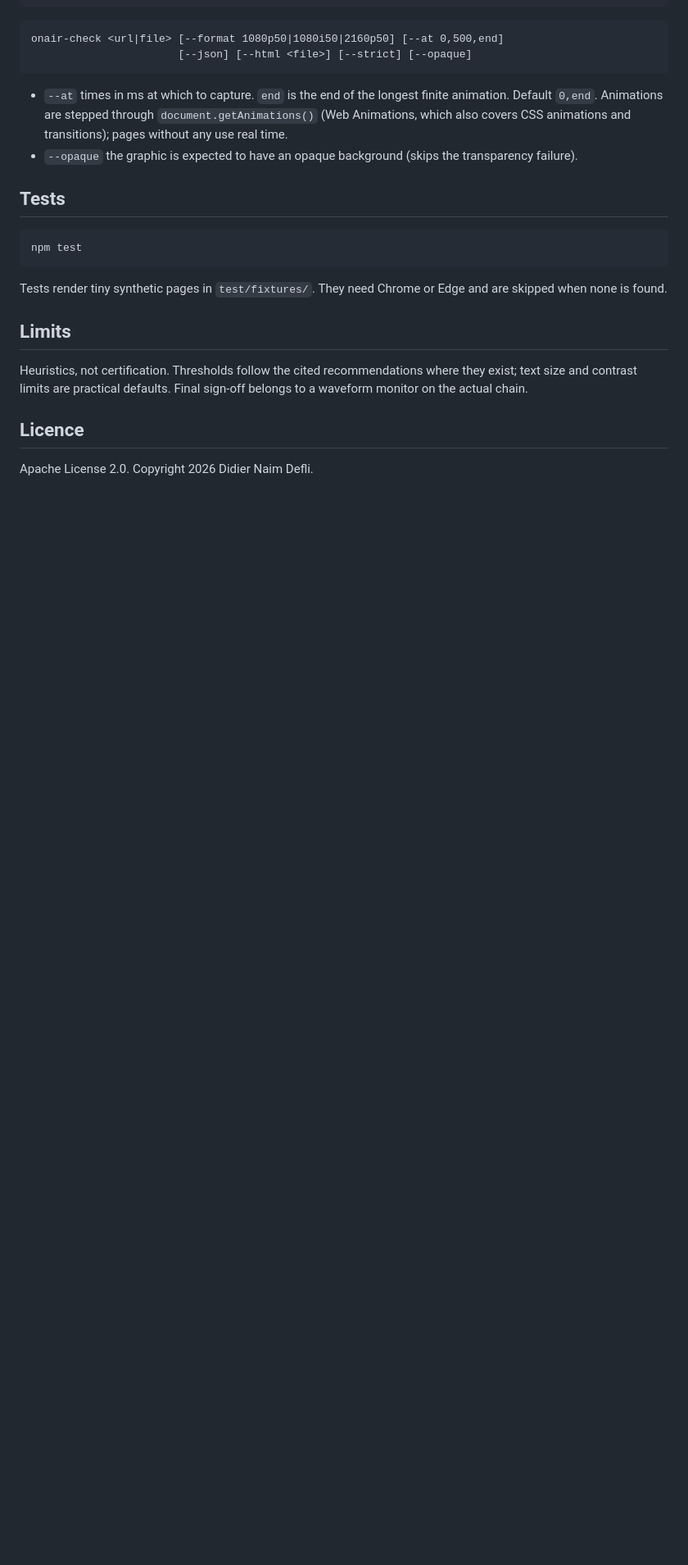
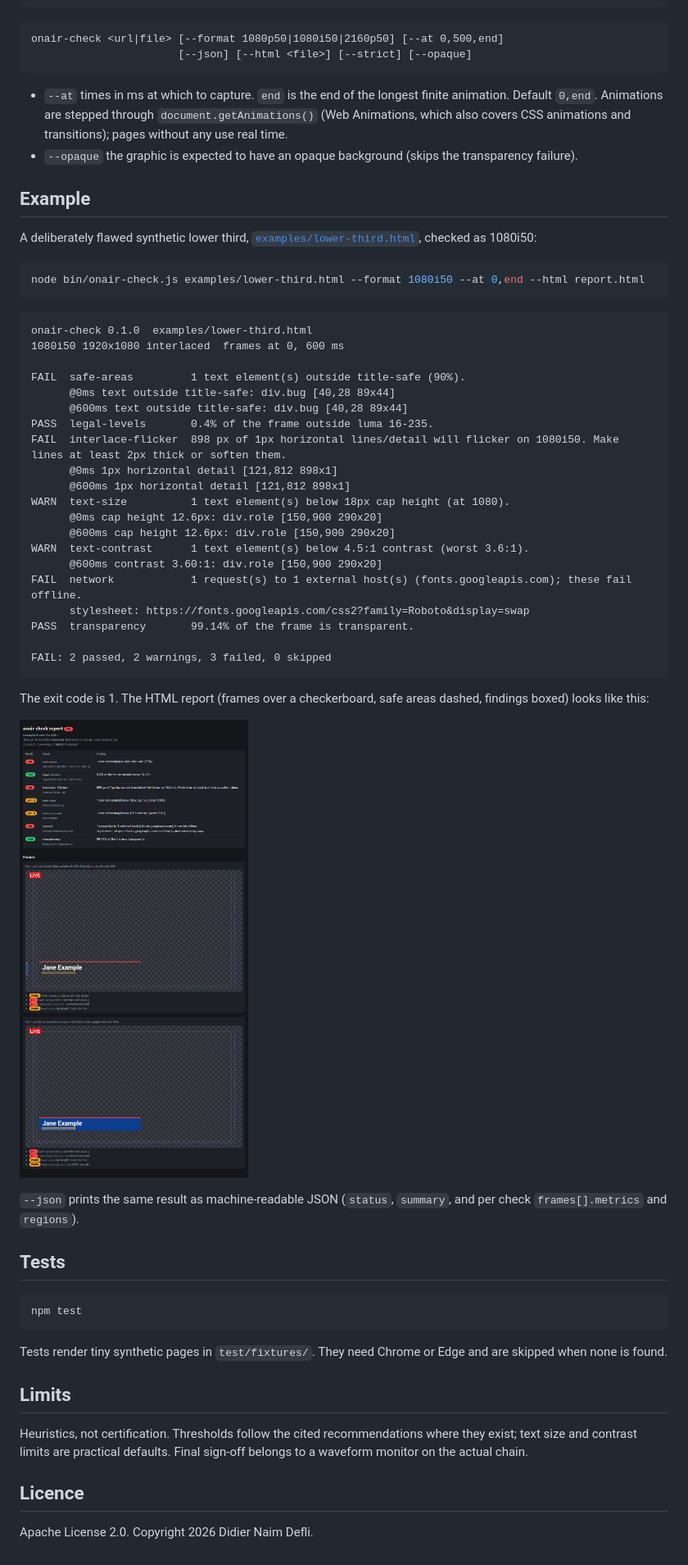
Before and after one commit to DDR83/onair-check, a Markdown page: README.md, the part around one of its changes. Shown at 82% size. Rendered like a GitHub page; pictures changed too: docs/example-report.png (added); blank space fills up the shorter version.

Commit message:
Add README example with synthetic demo page and report screenshot

````diff
--- a/README.md
+++ b/README.md
@@ -42,6 +44,43 @@ onair-check <url|file> [--format 1080p50|1080i50|2160p50] [--at 0,500,end]
 - `--at` times in ms at which to capture. `end` is the end of the longest finite animation. Default `0,end`. Animations are stepped through `document.getAnimations()` (Web Animations, which also covers CSS animations and transitions); pages without any use real time.
 - `--opaque` the graphic is expected to have an opaque background (skips the transparency failure).
 
+## Example
+
+A deliberately flawed synthetic lower third, [`examples/lower-third.html`](examples/lower-third.html), checked as 1080i50:
+
+```bash
+node bin/onair-check.js examples/lower-third.html --format 1080i50 --at 0,end --html report.html
+```
+
+```
+onair-check 0.1.0  examples/lower-third.html
+1080i50 1920x1080 interlaced  frames at 0, 600 ms
+
+FAIL  safe-areas         1 text element(s) outside title-safe (90%).
+      @0ms text outside title-safe: div.bug [40,28 89x44]
+      @600ms text outside title-safe: div.bug [40,28 89x44]
+PASS  legal-levels       0.4% of the frame outside luma 16-235.
+FAIL  interlace-flicker  898 px of 1px horizontal lines/detail will flicker on 1080i50. Make lines at least 2px thick or soften them.
+      @0ms 1px horizontal detail [121,812 898x1]
+      @600ms 1px horizontal detail [121,812 898x1]
+WARN  text-size          1 text element(s) below 18px cap height (at 1080).
+      @0ms cap height 12.6px: div.role [150,900 290x20]
+      @600ms cap height 12.6px: div.role [150,900 290x20]
+WARN  text-contrast      1 text element(s) below 4.5:1 contrast (worst 3.6:1).
+      @600ms contrast 3.60:1: div.role [150,900 290x20]
+FAIL  network            1 request(s) to 1 external host(s) (fonts.googleapis.com); these fail offline.
+      stylesheet: https://fonts.googleapis.com/css2?family=Roboto&display=swap
+PASS  transparency       99.14% of the frame is transparent.
+
+FAIL: 2 passed, 2 warnings, 3 failed, 0 skipped
+```
+
+The exit code is 1. The HTML report (frames over a checkerboard, safe areas dashed, findings boxed) looks like this:
+
+![HTML report](docs/example-report.png)
+
+`--json` prints the same result as machine-readable JSON (`status`, `summary`, and per check `frames[].metrics` and `regions`).
+
 ## Tests
 
 ```bash
````
Also changed, not shown: other parts of README.md (+2 -0 lines), 4 other files.
